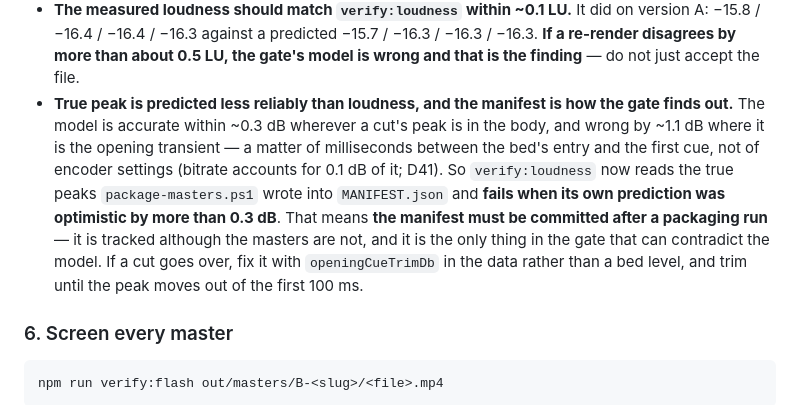
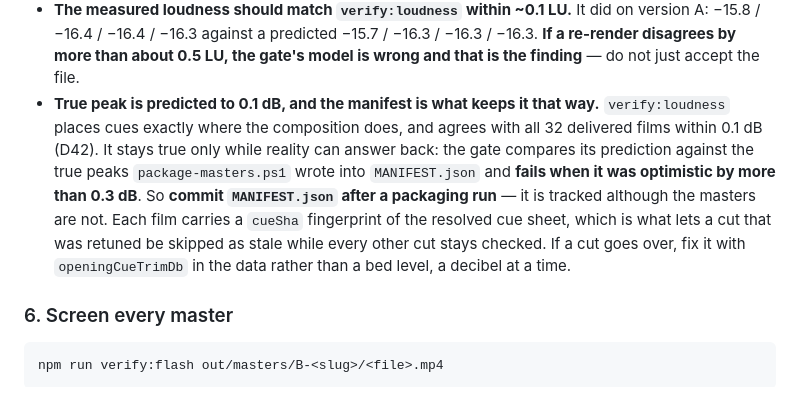
Before and after one commit to ChanMeng666/archcanvas-promo-studio, a Markdown page: docs/release.md, the part around the change. GitHub-like rendering.

```diff
--- a/docs/release.md
+++ b/docs/release.md
@@ -314,18 +314,17 @@ Two things it reports that are **not** faults:
   −16.3 / −16.3 / −16.3. **If a re-render disagrees by more than about 0.5 LU,
   the gate's model is wrong and that is the finding** — do not just accept the
   file.
-- **True peak is predicted less reliably than loudness, and the manifest is how
-  the gate finds out.** The model is accurate within ~0.3 dB wherever a cut's
-  peak is in the body, and wrong by ~1.1 dB where it is the opening transient —
-  a matter of milliseconds between the bed's entry and the first cue, not of
-  encoder settings (bitrate accounts for 0.1 dB of it; D41). So
-  `verify:loudness` now reads the true peaks `package-masters.ps1` wrote into
-  `MANIFEST.json` and **fails when its own prediction was optimistic by more
-  than 0.3 dB**. That means **the manifest must be committed after a packaging
-  run** — it is tracked although the masters are not, and it is the only thing
-  in the gate that can contradict the model. If a cut goes over, fix it with
-  `openingCueTrimDb` in the data rather than a bed level, and trim until the
-  peak moves out of the first 100 ms.
+- **True peak is predicted to 0.1 dB, and the manifest is what keeps it that
+  way.** `verify:loudness` places cues exactly where the composition does, and
+  agrees with all 32 delivered films within 0.1 dB (D42). It stays true only
+  while reality can answer back: the gate compares its prediction against the
+  true peaks `package-masters.ps1` wrote into `MANIFEST.json` and **fails when
+  it was optimistic by more than 0.3 dB**. So **commit `MANIFEST.json` after a
+  packaging run** — it is tracked although the masters are not. Each film
+  carries a `cueSha` fingerprint of the resolved cue sheet, which is what lets
+  a cut that was retuned be skipped as stale while every other cut stays
+  checked. If a cut goes over, fix it with `openingCueTrimDb` in the data
+  rather than a bed level, a decibel at a time.
 
 ### 6. Screen every master
 
```
Also changed, not shown: docs/decisions.md (+96 -0 lines), 1 other file.
